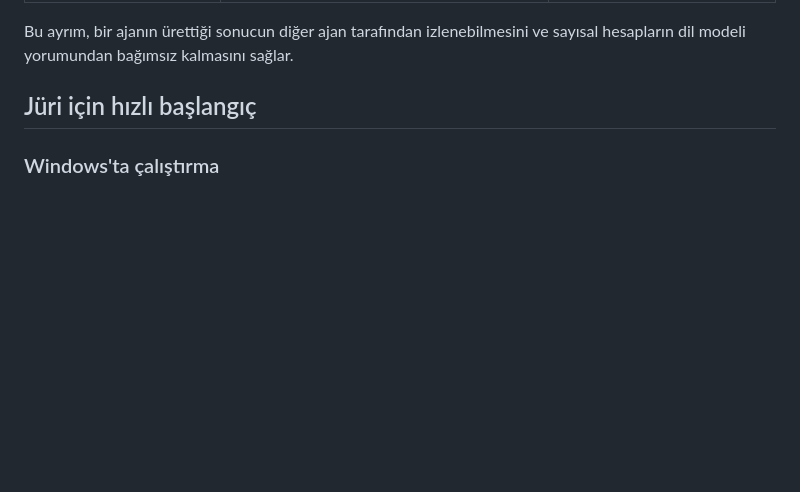
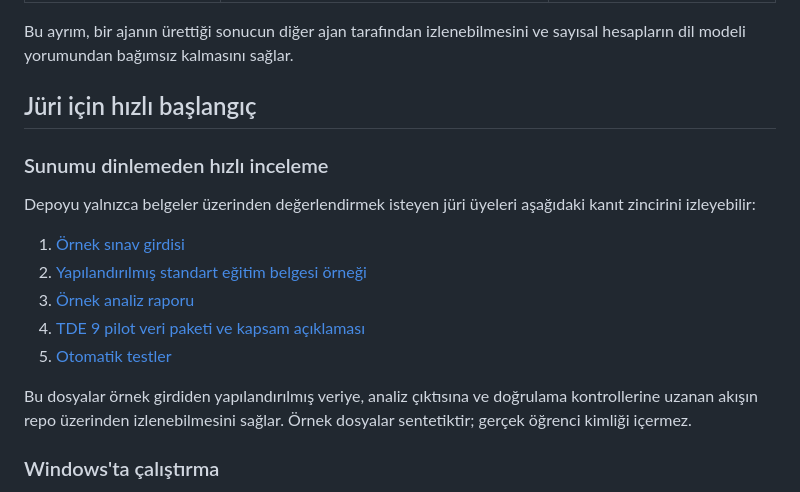
Before and after one commit to peykan1071/MAHIR-PROTOTIP-HTML, a Markdown page: README.md, the part around one of its changes. Drawn GitHub-style; blank space fills up the shorter version.

```diff
--- a/README.md
+++ b/README.md
@@ -83,6 +107,18 @@ MAHİR'de görev sınırları belirlenmiş beş uzman ajan bulunur:
 Bu ayrım, bir ajanın ürettiği sonucun diğer ajan tarafından izlenebilmesini ve sayısal hesapların dil modeli yorumundan bağımsız kalmasını sağlar.
 
 ## Jüri için hızlı başlangıç
+
+### Sunumu dinlemeden hızlı inceleme
+
+Depoyu yalnızca belgeler üzerinden değerlendirmek isteyen jüri üyeleri aşağıdaki kanıt zincirini izleyebilir:
+
+1. [Örnek sınav girdisi](shared/sample-exam.csv)
+2. [Yapılandırılmış standart eğitim belgesi örneği](shared/ced-example.json)
+3. [Örnek analiz raporu](shared/report-example.txt)
+4. [TDE 9 pilot veri paketi ve kapsam açıklaması](shared/pilot/tde9/README.md)
+5. [Otomatik testler](tests/)
+
+Bu dosyalar örnek girdiden yapılandırılmış veriye, analiz çıktısına ve doğrulama kontrollerine uzanan akışın repo üzerinden izlenebilmesini sağlar. Örnek dosyalar sentetiktir; gerçek öğrenci kimliği içermez.
 
 ### Windows'ta çalıştırma
 
```
Also changed, not shown: other parts of README.md (+57 -16 lines).
